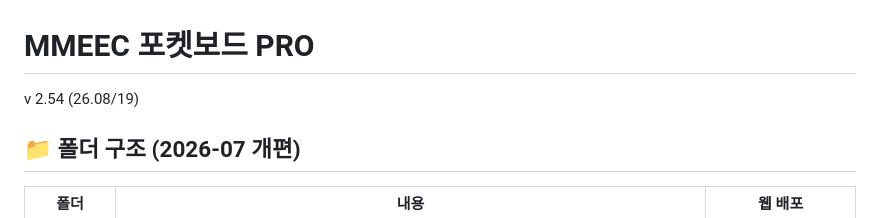
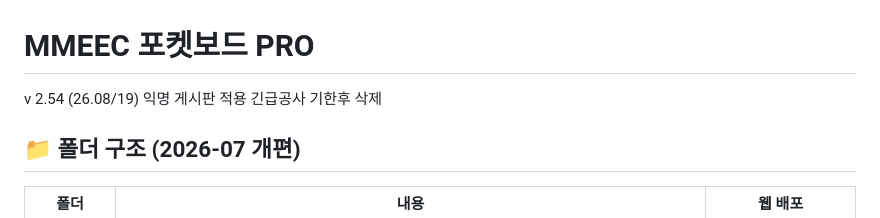
Before and after one commit to aibulapia/PocketBoard-PRO, a Markdown page: docs/README.md, the part around the change. Drawn GitHub-style.

```diff
--- a/docs/README.md
+++ b/docs/README.md
@@ -1,5 +1,7 @@
 # MMEEC 포켓보드 PRO
 v 2.54 (26.08/19)
+익명 게시판  적용
+긴급공사 기한후 삭제
 
 ## 📁 폴더 구조 (2026-07 개편)
 
```
